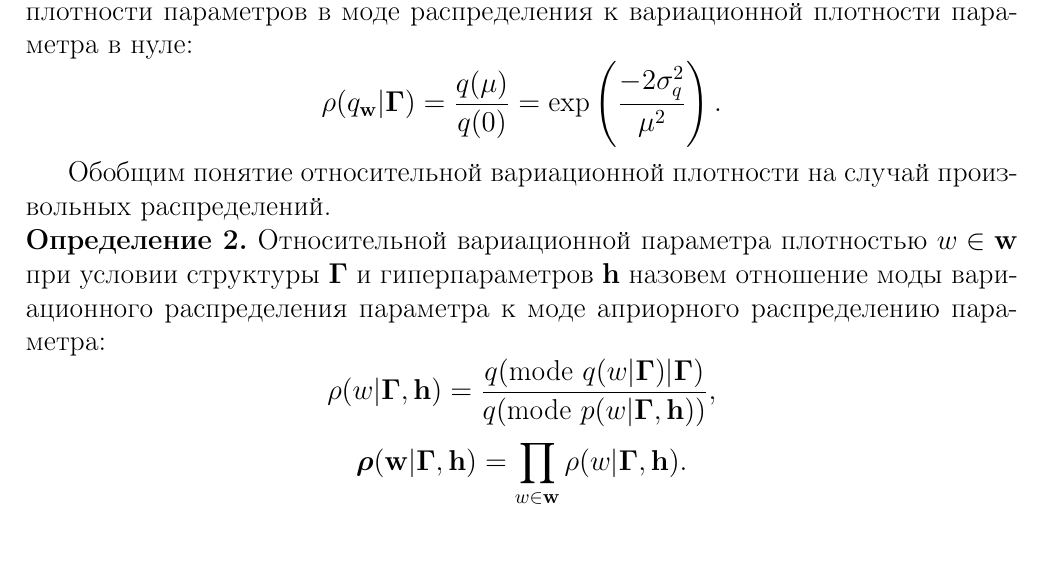
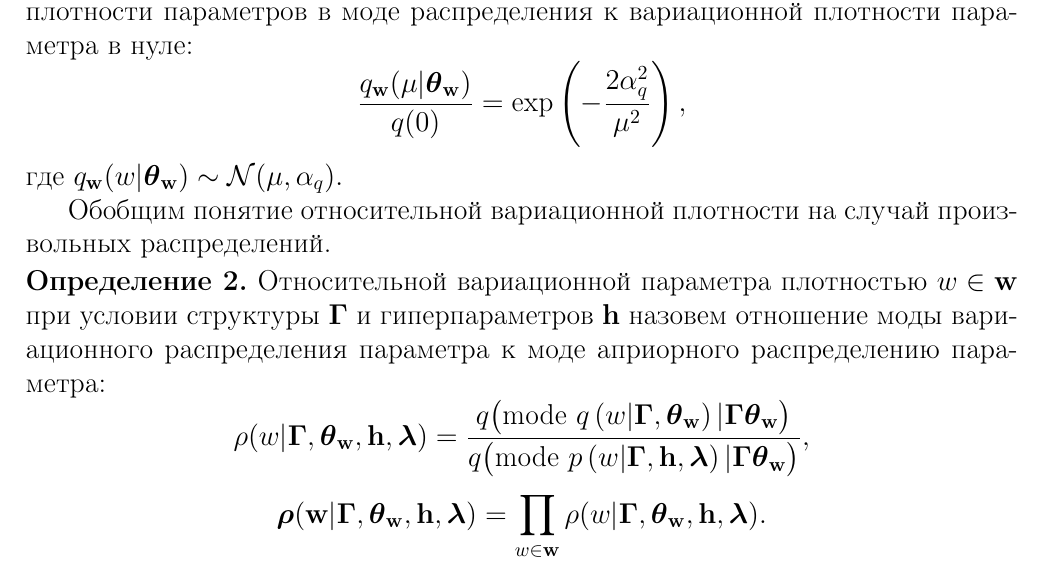
Before and after one commit to bahleg/tex_phd, a LaTeX thesis (doc/BakhteevThesis.tex, which reads doc/arch_search.tex): part of page 7 of 12, cut so that both start at the same text. Compiled offline with pdfLaTeX.

Commit message:
Minor changes

```diff
--- a/doc/arch_search.tex
+++ b/doc/arch_search.tex
@@ -256,17 +256,18 @@ C_p(\boldsymbol{\theta}) = \min_{\mathbf{h} \in \mathbb{H}} \text{D}_\text{KL}\l
 
 Одним из критериев удаления неинформативных параметров в вероятностных моделях является вариационная плотность~\cite{nips}: отношение вариационной плотности параметров в моде распределения к вариационной плотности параметра в нуле:
 \[
-    \rho(q_{\mathbf{w}}|\boldsymbol{\Gamma}) = \frac{q(\mu)}{q(0)} = \text{exp}\left(\frac{-2\sigma_q^2}{\mu^2}\right).
+    \frac{q_\mathbf{w}(\mu|\boldsymbol{\theta}_\mathbf{w})}{q(0)} = \text{exp}\left(-\frac{2\alpha_q^2}{\mu^2}\right),
 \]
+где $q_\mathbf{w}(w|\boldsymbol{\theta}_\mathbf{w}) \sim \mathcal{N}(\mu, \alpha_q).$
 
 Обобщим понятие относительной вариационной плотности на случай произвольных распределений.
 \begin{defin}
 Относительной вариационной параметра  плотностью $w \in \mathbf{w}$  при условии структуры $\boldsymbol{\Gamma}$ и гиперпараметров $\mathbf{h}$ назовем отношение моды вариационного распределения параметра к моде априорного распределению параметра:
 \[
-    \rho(w|\boldsymbol{\Gamma}, \mathbf{h}) = \frac{q(\text{mode}~q(w|\boldsymbol{\Gamma})|\boldsymbol{\Gamma})}{q(\text{mode}~p({w}|\boldsymbol{\Gamma}, \mathbf{h}))},
+    \rho(w|\boldsymbol{\Gamma}, \boldsymbol{\theta}_\mathbf{w}, \mathbf{h},\boldsymbol{\lambda}) = \frac{q\bigl(\text{mode}~q\left(w|\boldsymbol{\Gamma}, \boldsymbol{\theta}_\mathbf{w}\right)|\boldsymbol{\Gamma}\boldsymbol{\theta}_\mathbf{w}\bigr)}{q\bigl(\text{mode}~p\left({w}|\boldsymbol{\Gamma}, \mathbf{h},\boldsymbol{\lambda}\right)|\boldsymbol{\Gamma}\boldsymbol{\theta}_\mathbf{w}\bigr)},
 \]
 \[
-    \boldsymbol{\rho}(\mathbf{w}|\boldsymbol{\Gamma}, \mathbf{h}) = \prod_{w \in \mathbf{w}}\rho(w|\boldsymbol{\Gamma}, \mathbf{h}).
+    \boldsymbol{\rho}(\mathbf{w}|\boldsymbol{\Gamma}, \boldsymbol{\theta}_\mathbf{w}, \mathbf{h},\boldsymbol{\lambda}) = \prod_{w \in \mathbf{w}}\rho(w|\boldsymbol{\Gamma}, \boldsymbol{\theta}_\mathbf{w}, \mathbf{h},\boldsymbol{\lambda}).
 \]
 
 \end{defin}
```
Also changed, not shown: doc/BakhteevThesis.pdf.
